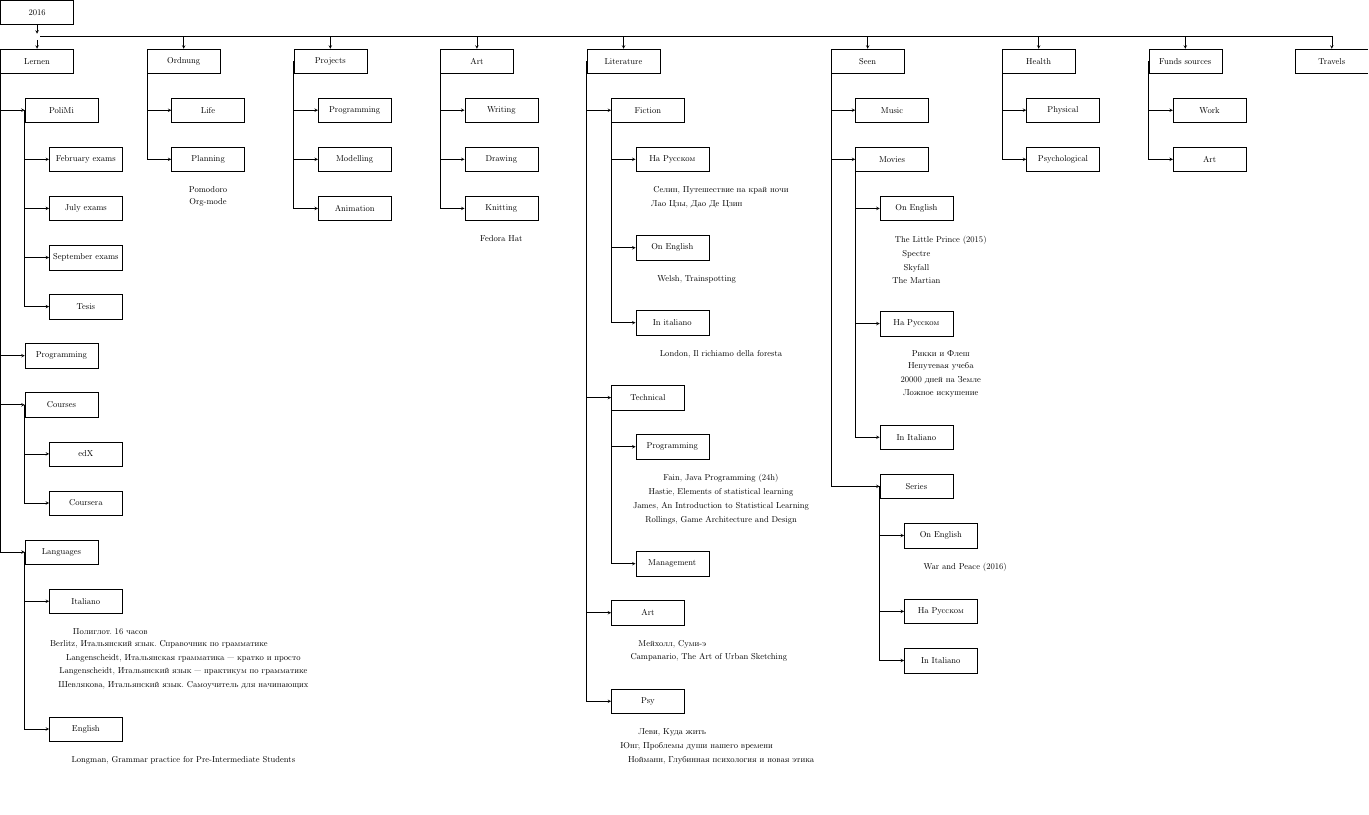
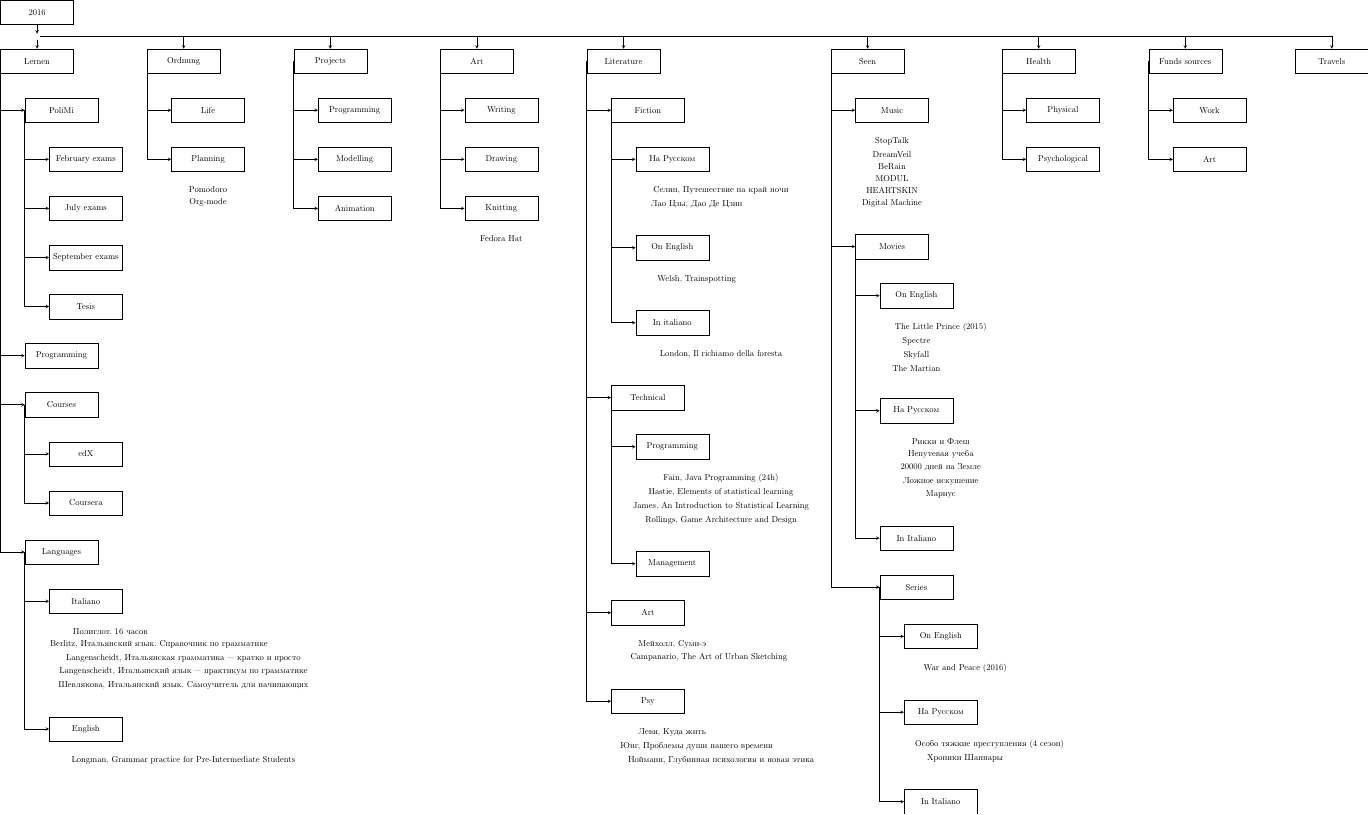
Before and after one commit to attillax/Temp, a LaTeX figure (2016.tex): the whole page, the shorter picture padded with empty space. Compiled offline with pdfLaTeX.

Commit message:
Add daily changes

```diff
--- a/2016.tex
+++ b/2016.tex
@@ -82,7 +82,13 @@
 
 	\node (seen) [box, right=of lit, xshift=6cm] {Seen};
 		\node (mu_seen) [box, below=of seen, xshift=1cm] {Music};
-		\node (mo_seen) [box, below=of mu_seen] {Movies};
+			\node (mu_seen1) [line, below=of mu_seen, yshift=-0.5cm] {StopTalk};
+			\node (mu_seen2) [line, below=of mu_seen1] {DreamVeil};
+			\node (mu_seen3) [line, below=of mu_seen2] {BeRain};
+			\node (mu_seen4) [line, below=of mu_seen3] {MODUL};
+			\node (mu_seen5) [line, below=of mu_seen4] {HEARTSKIN};
+			\node (mu_seen6) [line, below=of mu_seen5] {Digital Machine};
+		\node (mo_seen) [box, below=of mu_seen6] {Movies};
 			\node (moe_seen) [box, below=of mo_seen, xshift=1cm] {On English};
 				\node (moe_seen1) [line, below=of moe_seen, xshift=1cm, yshift=-0.5cm] {The Little Prince (2015)};
 				\node (moe_seen2) [line, below=of moe_seen1, xshift=-1cm] {Spectre};
@@ -93,12 +99,15 @@
 				\node (mor_seen2) [line, below=of mor_seen1] {Непутевая учеба};
 				\node (mor_seen3) [line, below=of mor_seen2] {20000 дней на Земле};
 				\node (mor_seen4) [line, below=of mor_seen3] {Ложное искушение};
-			\node (moi_seen) [box, below=of mor_seen4, xshift=-1cm] {In Italiano};
+				\node (mor_seen5) [line, below=of mor_seen4] {Мариус};
+			\node (moi_seen) [box, below=of mor_seen5, xshift=-1cm] {In Italiano};
 		\node (s_seen) [box, below=of moi_seen] {Series};
 		\node (se_seen) [box, below=of s_seen, xshift=1cm] {On English};
 			\node (se_seen1) [line, below=of se_seen, xshift=1cm, yshift=-0.5cm] {War and Peace (2016)};
 		\node (sr_seen) [box, below=of se_seen1, xshift=-1cm] {На Русском};
-		\node (si_seen) [box, below=of sr_seen] {In Italiano};
+			\node (sr_seen1) [line, below=of sr_seen, xshift=2cm, yshift=-0.5cm] {Особо тяжкие преступления (4 сезон)};
+			\node (sr_seen2) [line, below=of sr_seen1, xshift=-1cm] {Хроники Шаннары};
+		\node (si_seen) [box, below=of sr_seen2, xshift=-1cm] {In Italiano};
 
 	\node (health) [box, right=of seen, xshift=3cm] {Health};
 		\node (phy) [box, below=of health, xshift=1cm] {Physical};
```
Also changed, not shown: 2016.pdf.
